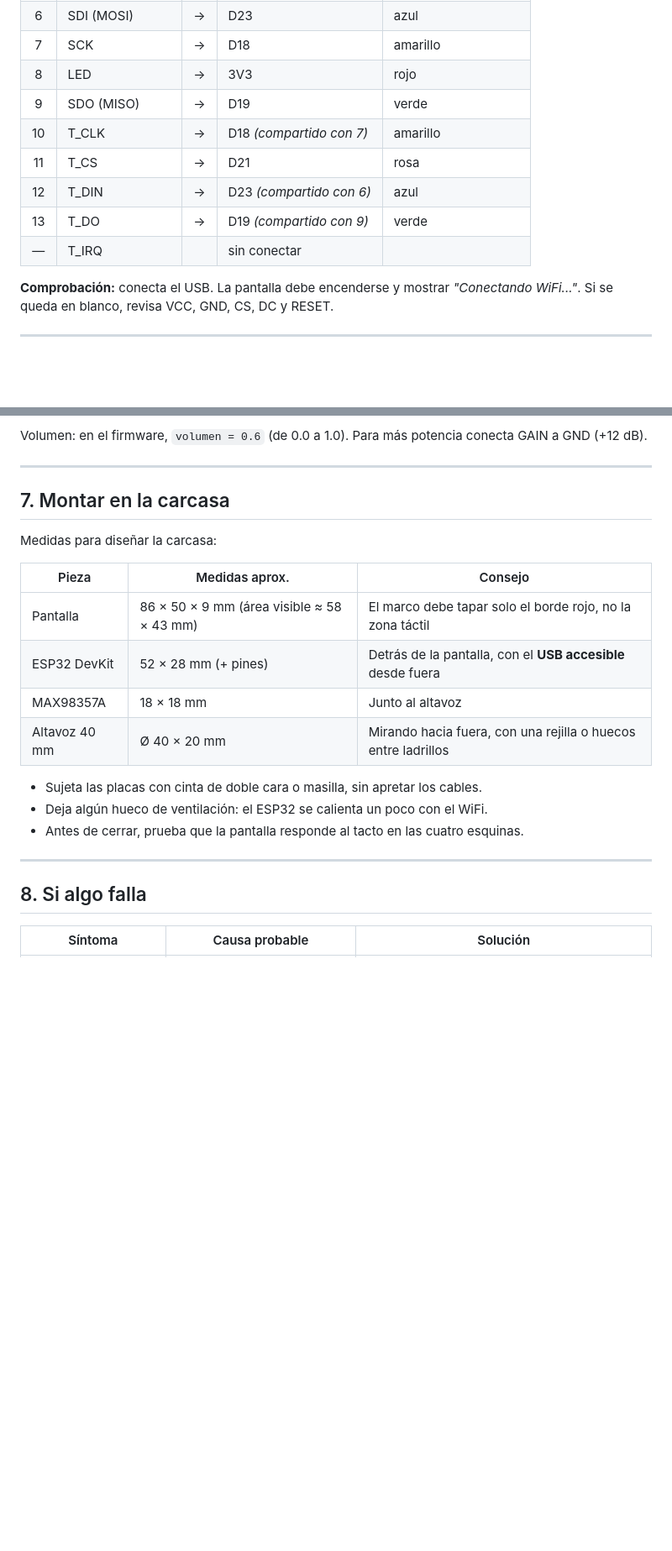
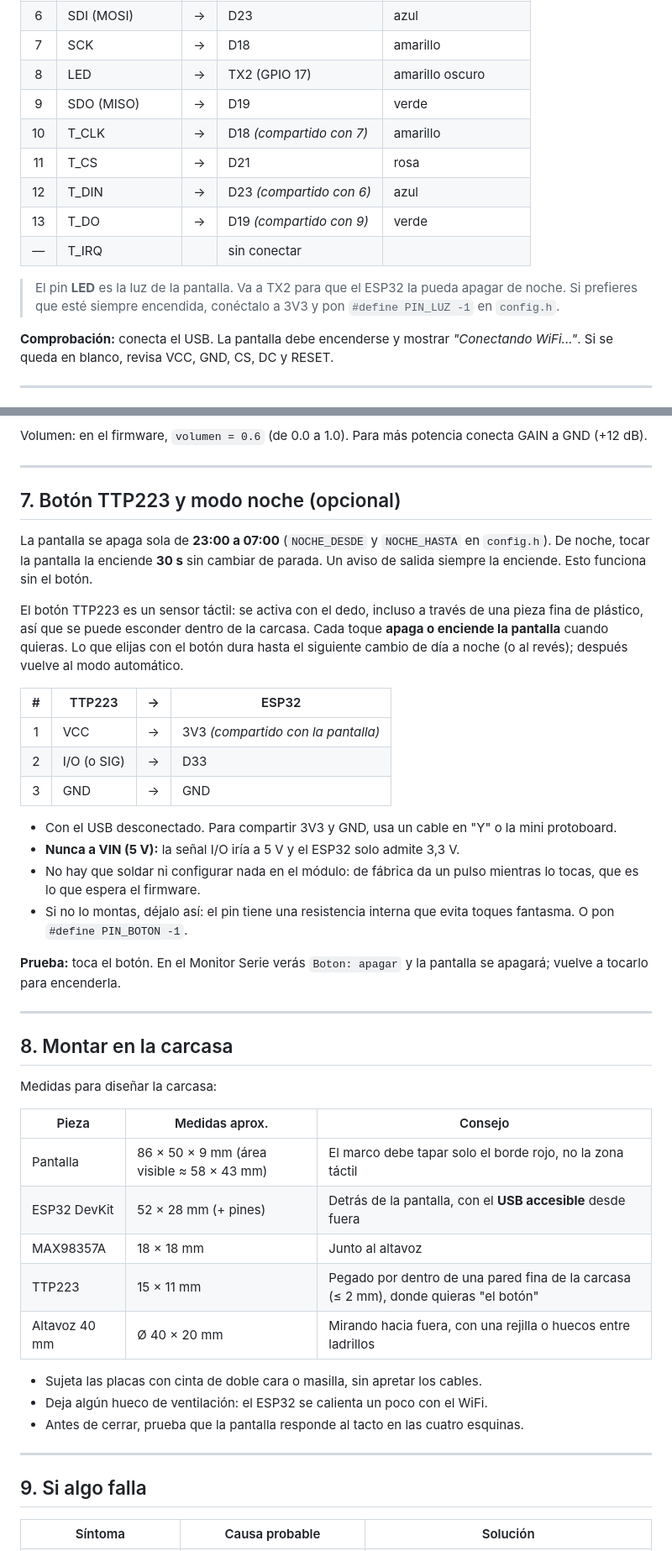
Before and after one commit to RicardoEdreiraPenas/emt-valencia-smart-display, a Markdown page: docs/MONTAJE.md, 2 parts joined by grey strips. Shown at 84% size. Drawn GitHub-style; blank space fills up the shorter version.

```diff
--- a/docs/MONTAJE.md
+++ b/docs/MONTAJE.md
@@ -55,13 +56,15 @@ Son 13 cables. La pantalla y el táctil **comparten** reloj y datos (SCK, MOSI,
 | 5 | DC | → | D2 | morado |
 | 6 | SDI (MOSI) | → | D23 | azul |
 | 7 | SCK | → | D18 | amarillo |
-| 8 | LED | → | 3V3 | rojo |
+| 8 | LED | → | TX2 (GPIO 17) | amarillo oscuro |
 | 9 | SDO (MISO) | → | D19 | verde |
 | 10 | T_CLK | → | D18 *(compartido con 7)* | amarillo |
 | 11 | T_CS | → | D21 | rosa |
 | 12 | T_DIN | → | D23 *(compartido con 6)* | azul |
 | 13 | T_DO | → | D19 *(compartido con 9)* | verde |
 | — | T_IRQ | | sin conectar | |
+
+> El pin **LED** es la luz de la pantalla. Va a TX2 para que el ESP32 la pueda apagar de noche. Si prefieres que esté siempre encendida, conéctalo a 3V3 y pon `#define PIN_LUZ -1` en `config.h`.
 
 **Comprobación:** conecta el USB. La pantalla debe encenderse y mostrar *"Conectando WiFi..."*. Si se queda en blanco, revisa VCC, GND, CS, DC y RESET.
 
@@ -117,7 +120,28 @@ Volumen: en el firmware, `volumen = 0.6` (de 0.0 a 1.0). Para más potencia cone
 
 ---
 
-## 7. Montar en la carcasa
+## 7. Botón TTP223 y modo noche (opcional)
+
+La pantalla se apaga sola de **23:00 a 07:00** (`NOCHE_DESDE` y `NOCHE_HASTA` en `config.h`). De noche, tocar la pantalla la enciende **30 s** sin cambiar de parada. Un aviso de salida siempre la enciende. Esto funciona sin el botón.
+
+El botón TTP223 es un sensor táctil: se activa con el dedo, incluso a través de una pieza fina de plástico, así que se puede esconder dentro de la carcasa. Cada toque **apaga o enciende la pantalla** cuando quieras. Lo que elijas con el botón dura hasta el siguiente cambio de día a noche (o al revés); después vuelve al modo automático.
+
+| # | TTP223 | → | ESP32 |
+|:-:|---|:-:|---|
+| 1 | VCC | → | 3V3 *(compartido con la pantalla)* |
+| 2 | I/O (o SIG) | → | D33 |
+| 3 | GND | → | GND |
+
+- Con el USB desconectado. Para compartir 3V3 y GND, usa un cable en "Y" o la mini protoboard.
+- **Nunca a VIN (5 V):** la señal I/O iría a 5 V y el ESP32 solo admite 3,3 V.
+- No hay que soldar ni configurar nada en el módulo: de fábrica da un pulso mientras lo tocas, que es lo que espera el firmware.
+- Si no lo montas, déjalo así: el pin tiene una resistencia interna que evita toques fantasma. O pon `#define PIN_BOTON -1`.
+
+**Prueba:** toca el botón. En el Monitor Serie verás `Boton: apagar` y la pantalla se apagará; vuelve a tocarlo para encenderla.
+
+---
+
+## 8. Montar en la carcasa
 
 Medidas para diseñar la carcasa:
 
@@ -126,6 +150,7 @@ Medidas para diseñar la carcasa:
 | Pantalla | 86 × 50 × 9 mm (área visible ≈ 58 × 43 mm) | El marco debe tapar solo el borde rojo, no la zona táctil |
 | ESP32 DevKit | 52 × 28 mm (+ pines) | Detrás de la pantalla, con el **USB accesible** desde fuera |
 | MAX98357A | 18 × 18 mm | Junto al altavoz |
+| TTP223 | 15 × 11 mm | Pegado por dentro de una pared fina de la carcasa (≤ 2 mm), donde quieras "el botón" |
 | Altavoz 40 mm | Ø 40 × 20 mm | Mirando hacia fuera, con una rejilla o huecos entre ladrillos |
 
 - Sujeta las placas con cinta de doble cara o masilla, sin apretar los cables.
@@ -134,7 +159,7 @@ Medidas para diseñar la carcasa:
 
 ---
 
-## 8. Si algo falla
+## 9. Si algo falla
 
 | Síntoma | Causa probable | Solución |
 |---|---|---|
```
Also changed, not shown: other parts of docs/MONTAJE.md (+4 -1 lines), README.md (+15 -3 lines), docs/img/conexiones.png, 5 other files.
